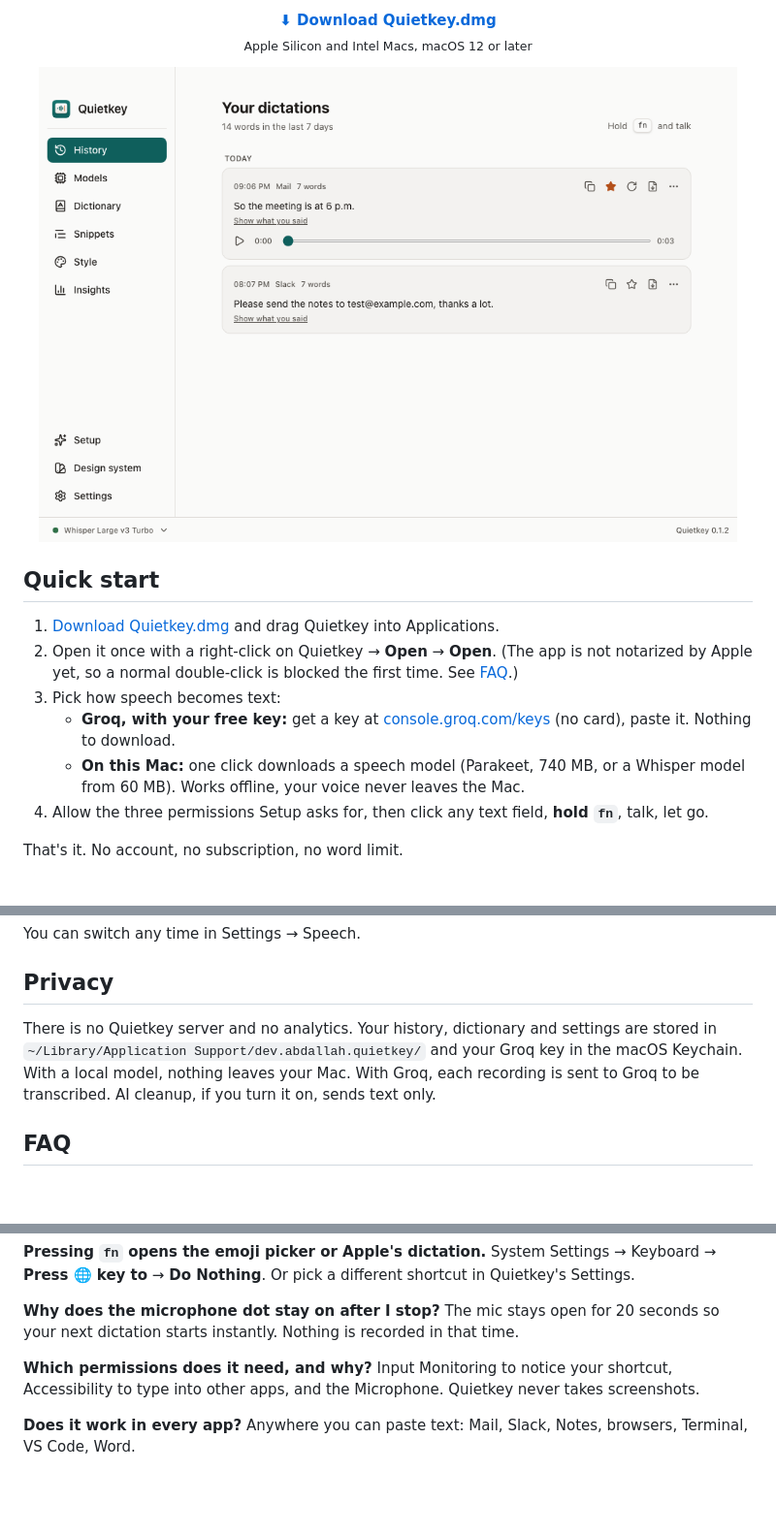
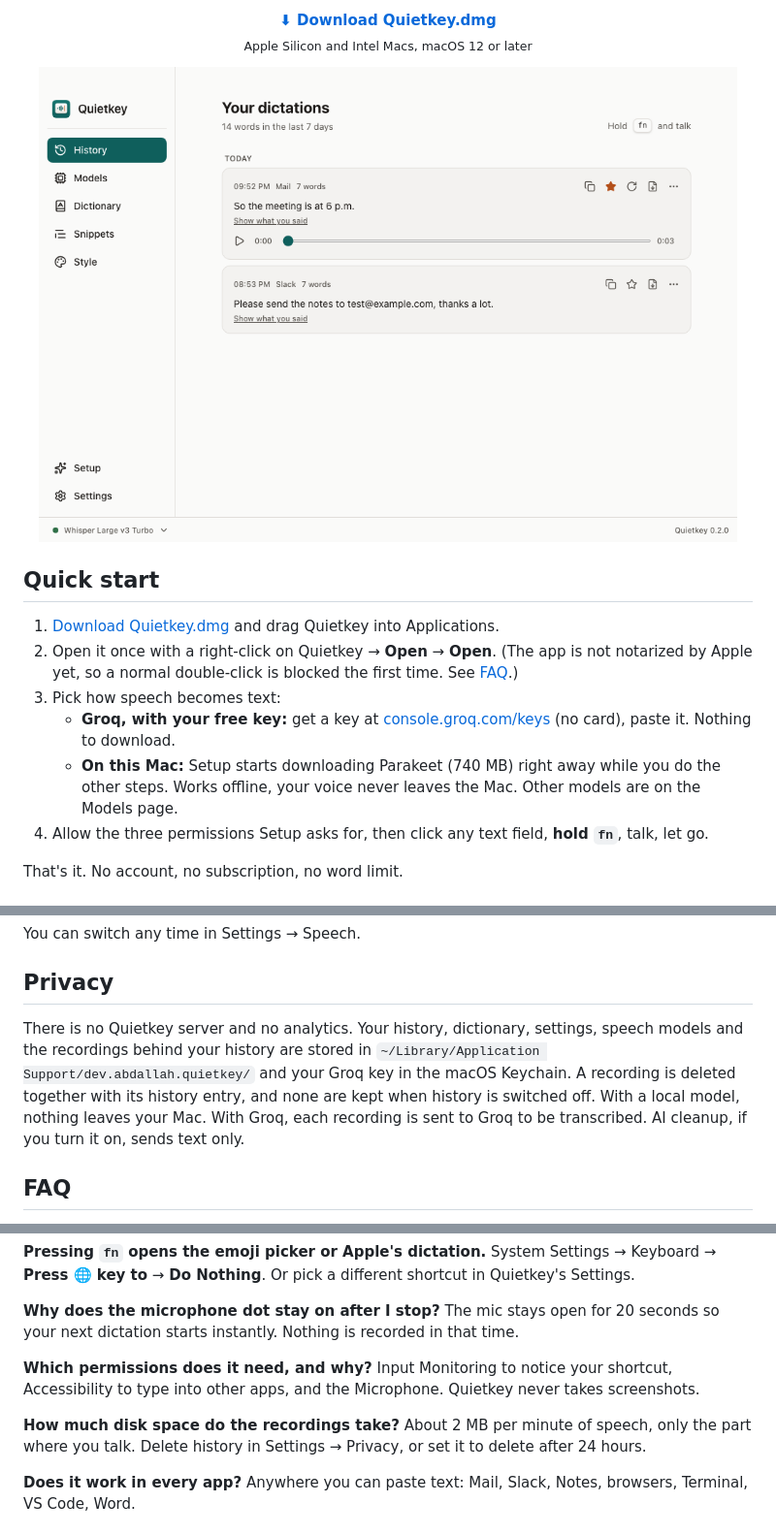
Before and after one commit to abdallahaneed/quietkey, a Markdown page: README.md, 3 parts joined by grey strips. Shown at 97% size. GitHub-like rendering; pictures changed too: assets/screenshot-home.png; blank space fills up the shorter version.

```diff
--- a/README.md
+++ b/README.md
@@ -24,7 +24,7 @@
 2. Open it once with a right-click on Quietkey → **Open** → **Open**. (The app is not notarized by Apple yet, so a normal double-click is blocked the first time. See [FAQ](#faq).)
 3. Pick how speech becomes text:
    - **Groq, with your free key:** get a key at [console.groq.com/keys](https://console.groq.com/keys) (no card), paste it. Nothing to download.
-   - **On this Mac:** one click downloads a speech model (Parakeet, 740 MB, or a Whisper model from 60 MB). Works offline, your voice never leaves the Mac.
+   - **On this Mac:** Setup starts downloading Parakeet (740 MB) right away while you do the other steps. Works offline, your voice never leaves the Mac. Other models are on the Models page.
 4. Allow the three permissions Setup asks for, then click any text field, **hold `fn`**, talk, let go.
 
 That's it. No account, no subscription, no word limit.
@@ -71,7 +75,7 @@ You can switch any time in Settings → Speech.
 
 ## Privacy
 
-There is no Quietkey server and no analytics. Your history, dictionary and settings are stored in `~/Library/Application Support/dev.abdallah.quietkey/` and your Groq key in the macOS Keychain. With a local model, nothing leaves your Mac. With Groq, each recording is sent to Groq to be transcribed. AI cleanup, if you turn it on, sends text only.
+There is no Quietkey server and no analytics. Your history, dictionary, settings, speech models and the recordings behind your history are stored in `~/Library/Application Support/dev.abdallah.quietkey/` and your Groq key in the macOS Keychain. A recording is deleted together with its history entry, and none are kept when history is switched off. With a local model, nothing leaves your Mac. With Groq, each recording is sent to Groq to be transcribed. AI cleanup, if you turn it on, sends text only.
 
 ## FAQ
 
@@ -91,6 +95,9 @@ The mic stays open for 20 seconds so your next dictation starts instantly. Nothi
 **Which permissions does it need, and why?**
 Input Monitoring to notice your shortcut, Accessibility to type into other apps, and the Microphone. Quietkey never takes screenshots.
 
+**How much disk space do the recordings take?**
+About 2 MB per minute of speech, only the part where you talk. Delete history in Settings → Privacy, or set it to delete after 24 hours.
+
 **Does it work in every app?**
 Anywhere you can paste text: Mail, Slack, Notes, browsers, Terminal, VS Code, Word.
 
```
Also changed, not shown: other parts of README.md (+10 -6 lines), assets/screenshot-models.png.
